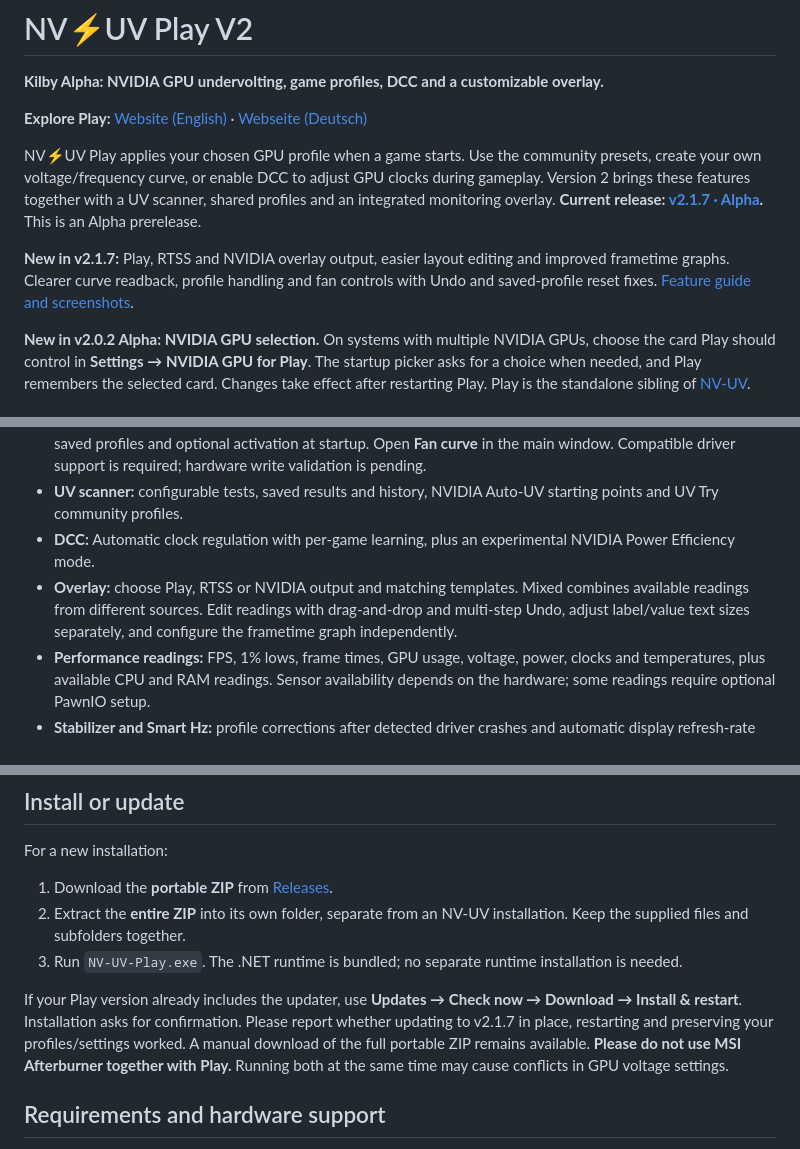
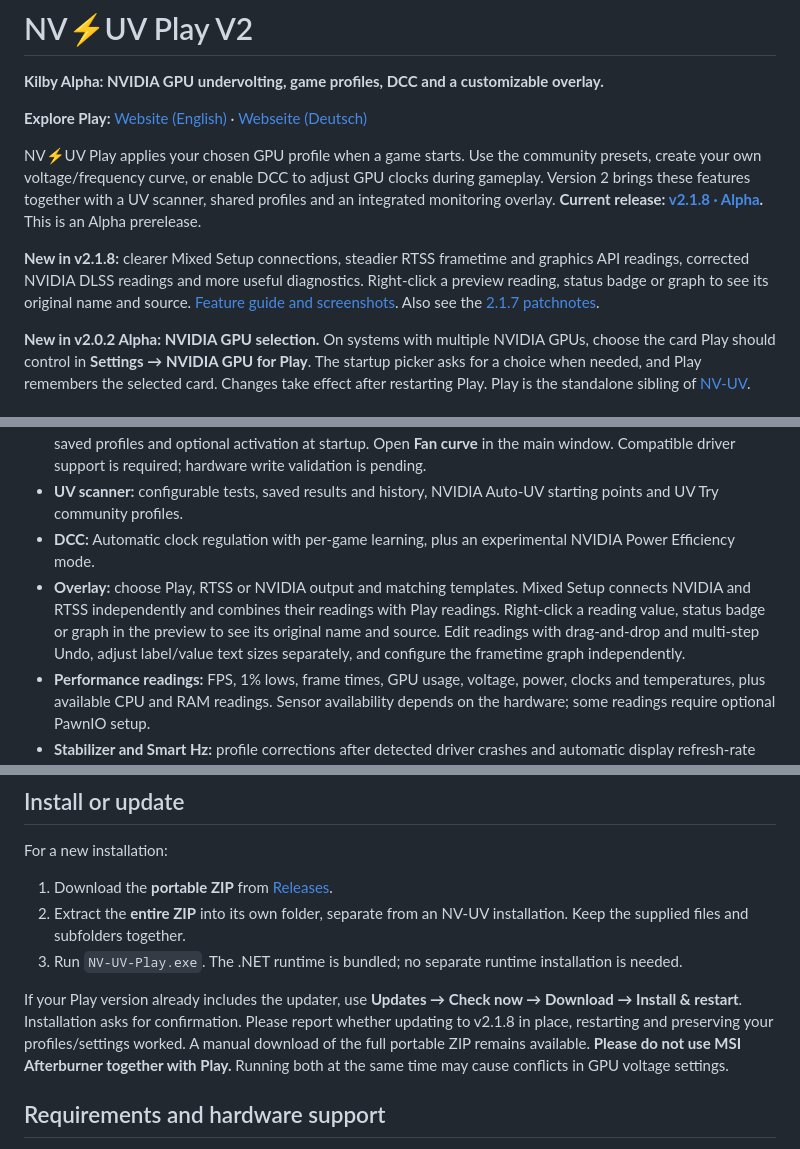
Before and after one commit to christianp403-spec/NV-UV-Play, a Markdown page: README.md, 3 parts joined by grey strips. Rendered like a GitHub page.

Commit message:
Update README for Play 2.1.8 release

```diff
--- a/README.md
+++ b/README.md
@@ -4,9 +4,9 @@
 
 **Explore Play:** [Website (English)](https://christianp403-spec.github.io/NV-UV-Play/en.html) · [Webseite (Deutsch)](https://christianp403-spec.github.io/NV-UV-Play/)
 
-NV⚡UV Play applies your chosen GPU profile when a game starts. Use the community presets, create your own voltage/frequency curve, or enable DCC to adjust GPU clocks during gameplay. Version 2 brings these features together with a UV scanner, shared profiles and an integrated monitoring overlay. **Current release: [v2.1.7 · Alpha](https://github.com/christianp403-spec/NV-UV-Play/releases/tag/v2.1.7).** This is an Alpha prerelease.
+NV⚡UV Play applies your chosen GPU profile when a game starts. Use the community presets, create your own voltage/frequency curve, or enable DCC to adjust GPU clocks during gameplay. Version 2 brings these features together with a UV scanner, shared profiles and an integrated monitoring overlay. **Current release: [v2.1.8 · Alpha](https://github.com/christianp403-spec/NV-UV-Play/releases/tag/v2.1.8).** This is an Alpha prerelease.
 
-**New in v2.1.7:** Play, RTSS and NVIDIA overlay output, easier layout editing and improved frametime graphs. Clearer curve readback, profile handling and fan controls with Undo and saved-profile reset fixes. [Feature guide and screenshots](https://christianp403-spec.github.io/NV-UV-Play/news.html#updates-217).
+**New in v2.1.8:** clearer Mixed Setup connections, steadier RTSS frametime and graphics API readings, corrected NVIDIA DLSS readings and more useful diagnostics. Right-click a preview reading, status badge or graph to see its original name and source. [Feature guide and screenshots](https://christianp403-spec.github.io/NV-UV-Play/news.html#updates-218). Also see the [2.1.7 patchnotes](https://github.com/christianp403-spec/NV-UV-Play/releases/tag/v2.1.7).
 
 **New in v2.0.2 Alpha: NVIDIA GPU selection.** On systems with multiple NVIDIA GPUs, choose the card Play should control in **Settings → NVIDIA GPU for Play**. The startup picker asks for a choice when needed, and Play remembers the selected card. Changes take effect after restarting Play. Play is the standalone sibling of [NV-UV](https://github.com/christianp403-spec/NV-UV).
 
@@ -19,7 +19,7 @@ NV⚡UV Play applies your chosen GPU profile when a game starts. Use the communi
 - **Fan control:** GPU automatic mode, fixed speed or custom curves with hysteresis per reported channel, with saved profiles and optional activation at startup. Open **Fan curve** in the main window. Compatible driver support is required; hardware write validation is pending.
 - **UV scanner:** configurable tests, saved results and history, NVIDIA Auto-UV starting points and UV Try community profiles.
 - **DCC:** Automatic clock regulation with per-game learning, plus an experimental NVIDIA Power Efficiency mode.
-- **Overlay:** choose Play, RTSS or NVIDIA output and matching templates. Mixed combines available readings from different sources. Edit readings with drag-and-drop and multi-step Undo, adjust label/value text sizes separately, and configure the frametime graph independently.
+- **Overlay:** choose Play, RTSS or NVIDIA output and matching templates. Mixed Setup connects NVIDIA and RTSS independently and combines their readings with Play readings. Right-click a reading value, status badge or graph in the preview to see its original name and source. Edit readings with drag-and-drop and multi-step Undo, adjust label/value text sizes separately, and configure the frametime graph independently.
 - **Performance readings:** FPS, 1% lows, frame times, GPU usage, voltage, power, clocks and temperatures, plus available CPU and RAM readings. Sensor availability depends on the hardware; some readings require optional PawnIO setup.
 - **Stabilizer and Smart Hz:** profile corrections after detected driver crashes and automatic display refresh-rate switching. **Enhanced Stabilizer** is a separate option under Experimental features: it can adjust selected Advanced GPU Tuning settings using your own per-profile steps and stop values. These corrections are not sufficiently validated and can improve or worsen stability; no recommended values are supplied. It is separate from DCC NVIDIA Experimental (Power Efficiency Mode).
 - **Game library, diagnostics and updates:** game database updates, game requests, diagnostic exports and optional report uploads, plus a signed in-app updater. Play can restart after a repeatedly confirmed NVIDIA driver version change, waiting for open editors and running operations. A driver crash, brief reset or same-version reinstall does not trigger this restart.
@@ -32,7 +32,7 @@ For a new installation:
 2. Extract the **entire ZIP** into its own folder, separate from an NV-UV installation. Keep the supplied files and subfolders together.
 3. Run `NV-UV-Play.exe`. The .NET runtime is bundled; no separate runtime installation is needed.
 
-If your Play version already includes the updater, use **Updates → Check now → Download → Install & restart**. Installation asks for confirmation. Please report whether updating to v2.1.7 in place, restarting and preserving your profiles/settings worked. A manual download of the full portable ZIP remains available. **Please do not use MSI Afterburner together with Play.** Running both at the same time may cause conflicts in GPU voltage settings.
+If your Play version already includes the updater, use **Updates → Check now → Download → Install & restart**. Installation asks for confirmation. Please report whether updating to v2.1.8 in place, restarting and preserving your profiles/settings worked. A manual download of the full portable ZIP remains available. **Please do not use MSI Afterburner together with Play.** Running both at the same time may cause conflicts in GPU voltage settings.
 
 ## Requirements and hardware support
 
```
